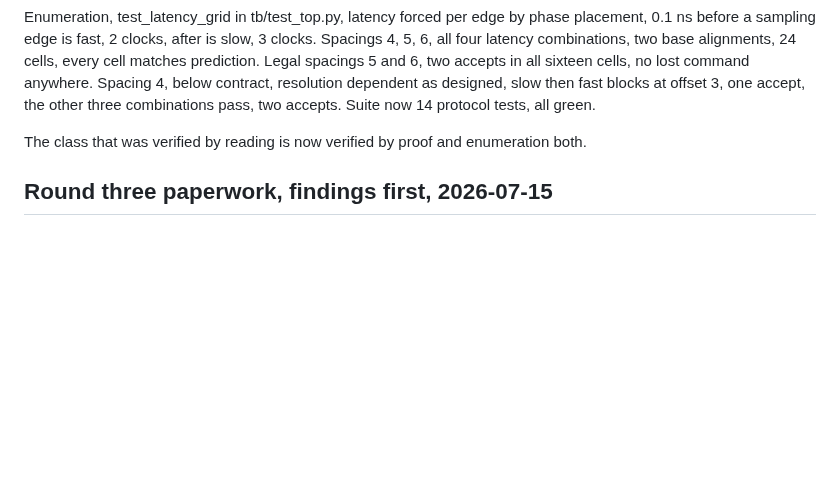
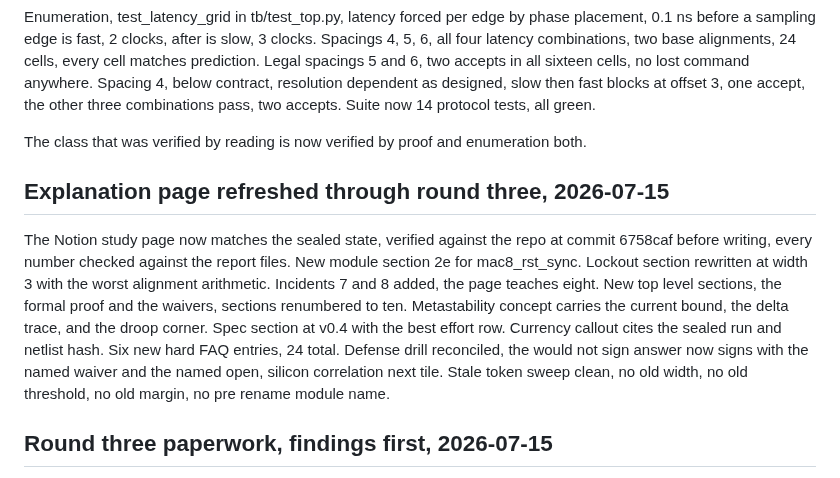
Before and after one commit to Arnav66692/mac8, a Markdown page: TASK_LOG.md, the part around the change. Rendered like a GitHub page; blank space fills up the shorter version.

Commit message:
docs: explanation page refreshed through round three, log entry

```diff
--- a/TASK_LOG.md
+++ b/TASK_LOG.md
@@ -34,6 +34,10 @@ Formal, Yosys 0.67 with yosys-smtbmc and z3, stood up locally this session. Harn
 Enumeration, test_latency_grid in tb/test_top.py, latency forced per edge by phase placement, 0.1 ns before a sampling edge is fast, 2 clocks, after is slow, 3 clocks. Spacings 4, 5, 6, all four latency combinations, two base alignments, 24 cells, every cell matches prediction. Legal spacings 5 and 6, two accepts in all sixteen cells, no lost command anywhere. Spacing 4, below contract, resolution dependent as designed, slow then fast blocks at offset 3, one accept, the other three combinations pass, two accepts. Suite now 14 protocol tests, all green.
 
 The class that was verified by reading is now verified by proof and enumeration both.
+
+## Explanation page refreshed through round three, 2026-07-15
+
+The Notion study page now matches the sealed state, verified against the repo at commit 6758caf before writing, every number checked against the report files. New module section 2e for mac8_rst_sync. Lockout section rewritten at width 3 with the worst alignment arithmetic. Incidents 7 and 8 added, the page teaches eight. New top level sections, the formal proof and the waivers, sections renumbered to ten. Metastability concept carries the current bound, the delta trace, and the droop corner. Spec section at v0.4 with the best effort row. Currency callout cites the sealed run and netlist hash. Six new hard FAQ entries, 24 total. Defense drill reconciled, the would not sign answer now signs with the named waiver and the named open, silicon correlation next tile. Stale token sweep clean, no old width, no old threshold, no old margin, no pre rename module name.
 
 ## Round three paperwork, findings first, 2026-07-15
 
```
